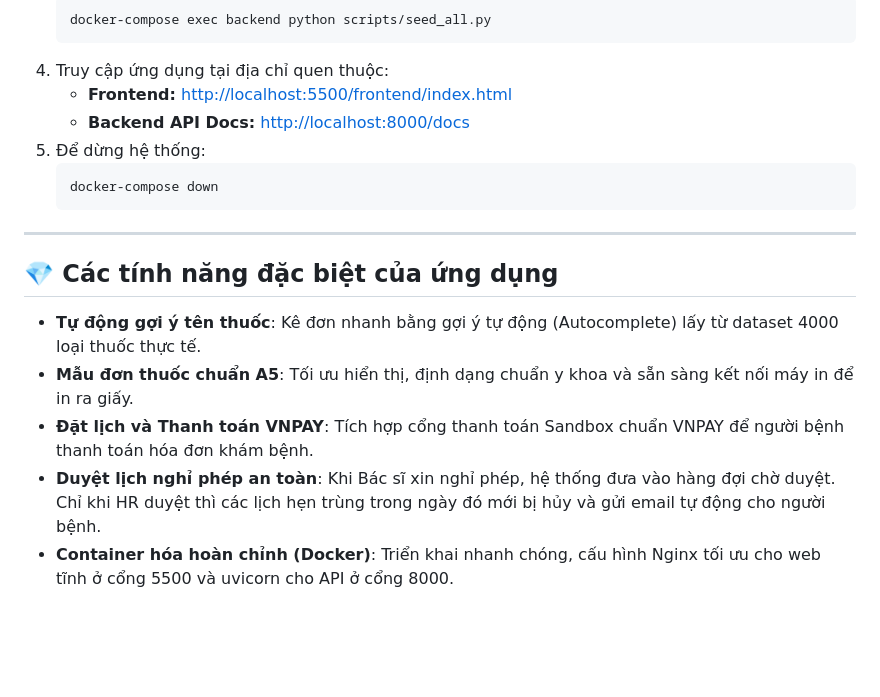
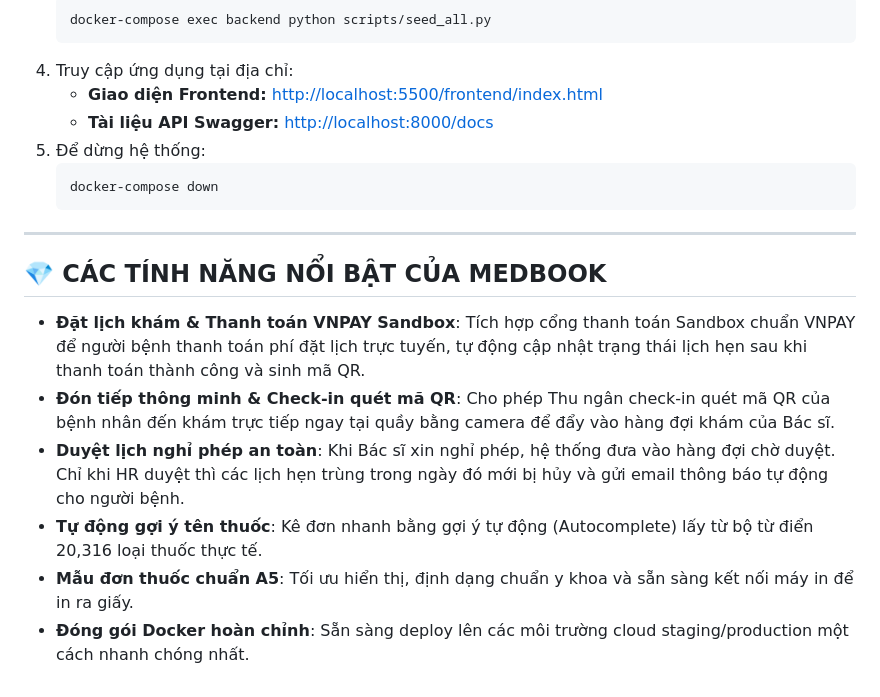
Before and after one commit to TruongTheHaiThinh/MedBook-Online-Medical-Appointment-Booking-System, a Markdown page: README_RUN.md, the part around one of its changes. GitHub-like rendering; blank space fills up the shorter version.

````diff
--- a/README_RUN.md
+++ b/README_RUN.md
@@ -85,9 +102,9 @@ Hệ thống đã được đóng gói container hóa hoàn chỉnh bằng **Doc
    ```bash
    docker-compose exec backend python scripts/seed_all.py
    ```
-4. Truy cập ứng dụng tại địa chỉ quen thuộc:
-   - **Frontend:** [http://localhost:5500/frontend/index.html](http://localhost:5500/frontend/index.html)
-   - **Backend API Docs:** [http://localhost:8000/docs](http://localhost:8000/docs)
+4. Truy cập ứng dụng tại địa chỉ:
+   - **Giao diện Frontend:** [http://localhost:5500/frontend/index.html](http://localhost:5500/frontend/index.html)
+   - **Tài liệu API Swagger:** [http://localhost:8000/docs](http://localhost:8000/docs)
 5. Để dừng hệ thống:
    ```bash
    docker-compose down
@@ -95,9 +112,10 @@ Hệ thống đã được đóng gói container hóa hoàn chỉnh bằng **Doc
 
 ---
 
-## 💎 Các tính năng đặc biệt của ứng dụng
-*   **Tự động gợi ý tên thuốc**: Kê đơn nhanh bằng gợi ý tự động (Autocomplete) lấy từ dataset 4000 loại thuốc thực tế.
+## 💎 CÁC TÍNH NĂNG NỔI BẬT CỦA MEDBOOK
+*   **Đặt lịch khám & Thanh toán VNPAY Sandbox**: Tích hợp cổng thanh toán Sandbox chuẩn VNPAY để người bệnh thanh toán phí đặt lịch trực tuyến, tự động cập nhật trạng thái lịch hẹn sau khi thanh toán thành công và sinh mã QR.
+*   **Đón tiếp thông minh & Check-in quét mã QR**: Cho phép Thu ngân check-in quét mã QR của bệnh nhân đến khám trực tiếp ngay tại quầy bằng camera để đẩy vào hàng đợi khám của Bác sĩ.
+*   **Duyệt lịch nghỉ phép an toàn**: Khi Bác sĩ xin nghỉ phép, hệ thống đưa vào hàng đợi chờ duyệt. Chỉ khi HR duyệt thì các lịch hẹn trùng trong ngày đó mới bị hủy và gửi email thông báo tự động cho người bệnh.
+*   **Tự động gợi ý tên thuốc**: Kê đơn nhanh bằng gợi ý tự động (Autocomplete) lấy từ bộ từ điển 20,316 loại thuốc thực tế.
 *   **Mẫu đơn thuốc chuẩn A5**: Tối ưu hiển thị, định dạng chuẩn y khoa và sẵn sàng kết nối máy in để in ra giấy.
-*   **Đặt lịch và Thanh toán VNPAY**: Tích hợp cổng thanh toán Sandbox chuẩn VNPAY để người bệnh thanh toán hóa đơn khám bệnh.
-*   **Duyệt lịch nghỉ phép an toàn**: Khi Bác sĩ xin nghỉ phép, hệ thống đưa vào hàng đợi chờ duyệt. Chỉ khi HR duyệt thì các lịch hẹn trùng trong ngày đó mới bị hủy và gửi email tự động cho người bệnh.
-*   **Container hóa hoàn chỉnh (Docker)**: Triển khai nhanh chóng, cấu hình Nginx tối ưu cho web tĩnh ở cổng 5500 và uvicorn cho API ở cổng 8000.
+*   **Đóng gói Docker hoàn chỉnh**: Sẵn sàng deploy lên các môi trường cloud staging/production một cách nhanh chóng nhất.
````
Also changed, not shown: other parts of README_RUN.md (+57 -40 lines), render_deploy_guide.md (deleted, +0 -115 lines).
